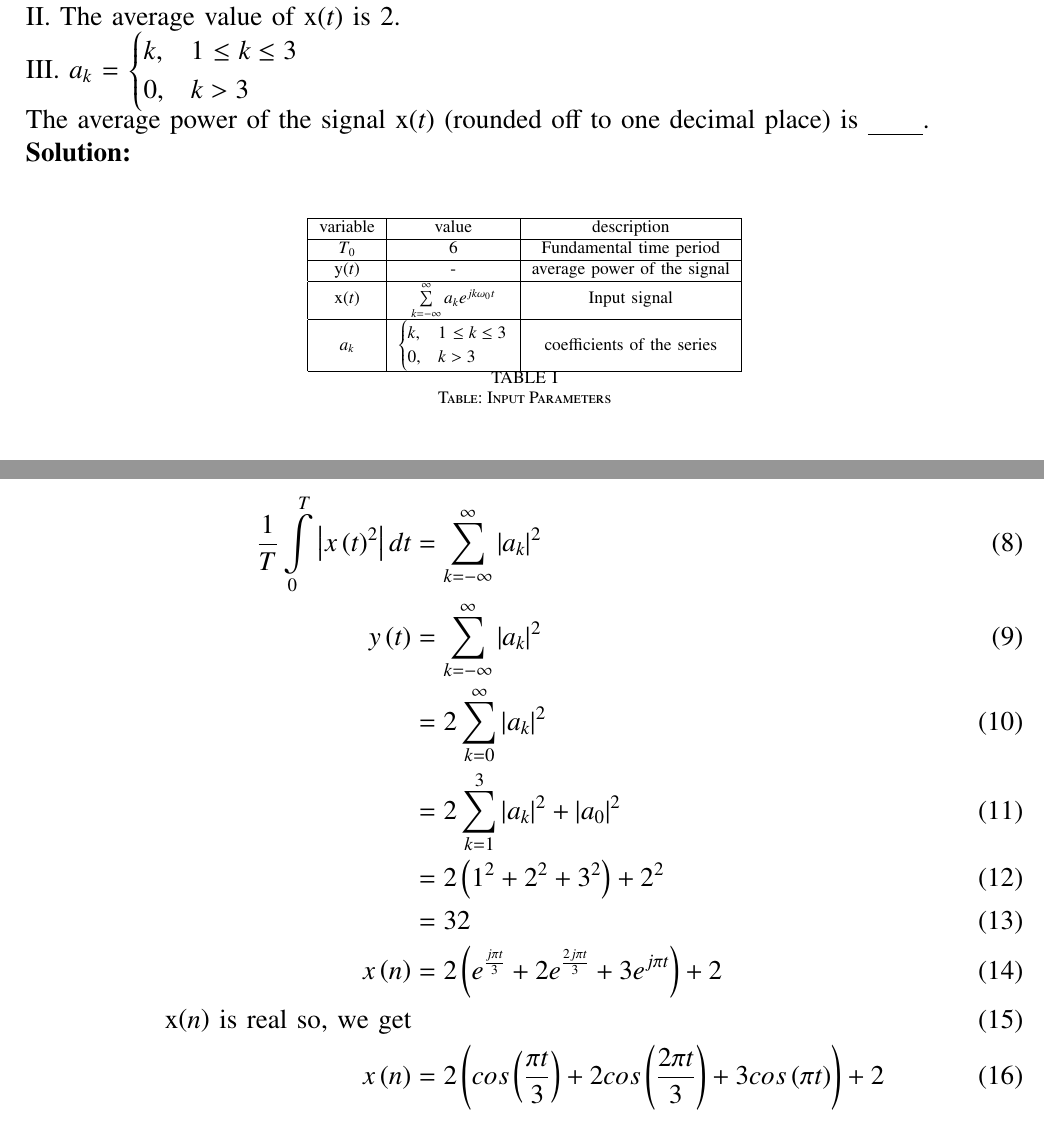
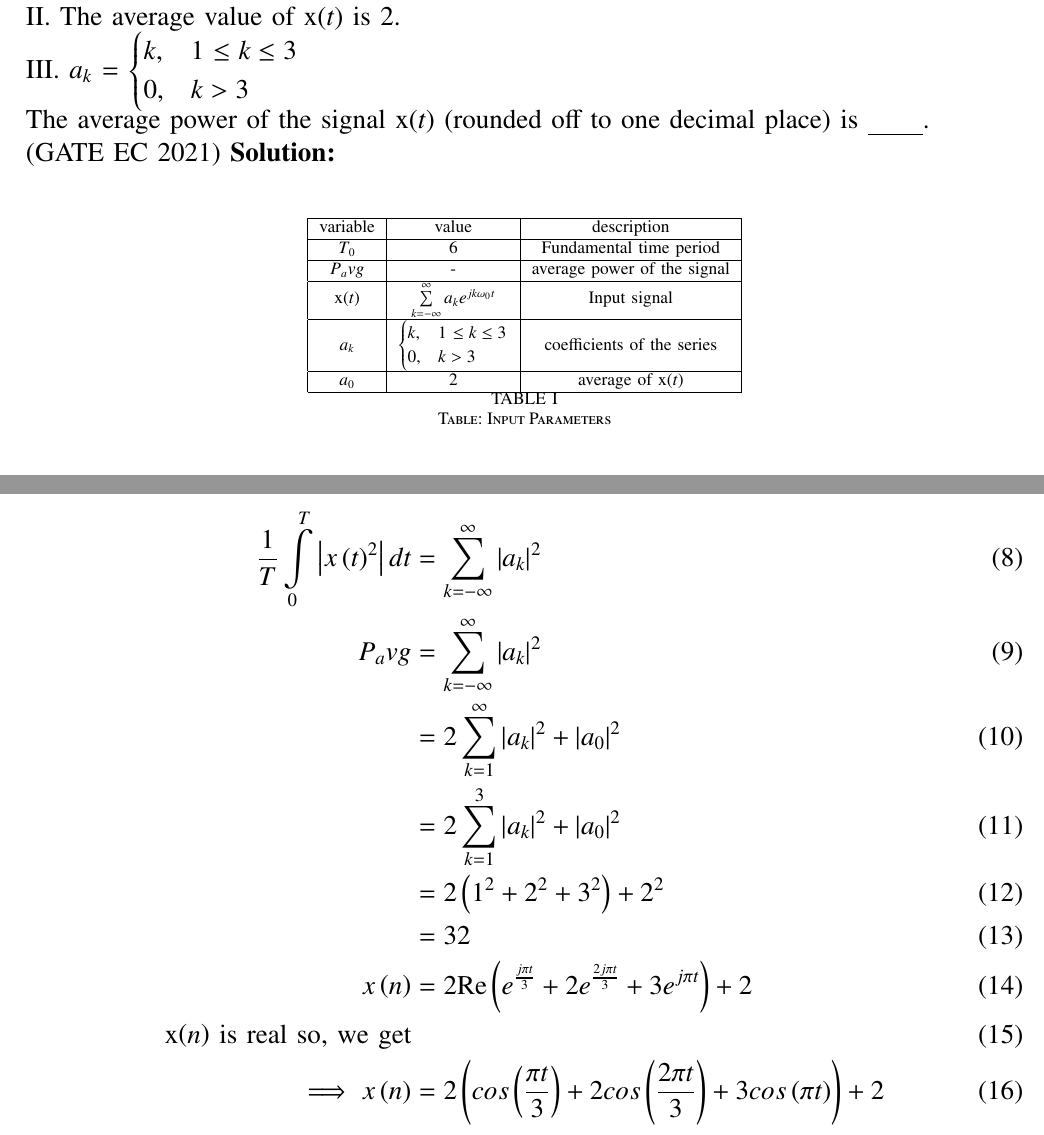
Before and after one commit to VINAYKURREiith/Vinay1, a LaTeX paper (gate/assgn4/10.tex): two parts of pages 1 and 3 of 4, joined at a grey line, cut so that both start at the same text. The pictures show the PDF file gate/assgn4/10.pdf that the author committed with the source.

Commit message:
Add files via upload

```diff
--- a/gate/assgn4/10.tex
+++ b/gate/assgn4/10.tex
@@ -36,17 +36,17 @@ III. $a_k$ = \begin{cases}
       0, &  k > 3
    \end{cases}\\
 The average power of the signal x\brak{t} (rounded off to one decimal place) is \underline{\hspace{1cm}}. \\
+\hfill(GATE EC 2021)
 \solution\\
 \begin{table}[ht!]
 \begin{center}
-\label{table1:example}
 \begin{tabular}{|c|c|c|}
    \hline
    variable&value&description\\
    \hline
    $T_0$&6&Fundamental time period\\
    \hline
-   y\brak{t}&-&average power of the signal\\
+  $P_avg$&-&average power of the signal\\
    \hline
    x\brak{t}&$\sum\limits_{k=-\infty}^{\infty}a_ke^{jk\omega_0t}$&Input signal\\
    \hline
@@ -55,7 +55,8 @@ The average power of the signal x\brak{t} (rounded off to one decimal place) is
       0, &  k > 3
    \end{cases}&coefficients of the series \\
    \hline
-
+  $a_0$&2&average of x\brak{t}\\
+   \hline
 \end{tabular}
 \caption{Table: Input Parameters}
 \end{center}
@@ -75,8 +76,8 @@ P&=\sum\limits_{n=-\infty}^{\infty}C_n\brak{\frac{1}{T}\int\limits_{\frac{-T}{2}
 By using Parsval's Power Theorem
 \begin{align}
 \frac{1}{T}\int\limits_{0}^{T}\left| x\brak{t}^2 \right|dt&=\sum\limits_{k=-\infty}^{\infty}\left| a_k \right|^2\\
-y\brak{t}&=\sum\limits_{k=-\infty}^{\infty}\left| a_k \right|^2\\
-&=2\sum\limits_{k=0}^{\infty}\left| a_k \right|^2\\
+P_avg&=\sum\limits_{k=-\infty}^{\infty}\left| a_k \right|^2\\
+&=2\sum\limits_{k=1}^{\infty}\left| a_k \right|^2 +|a_0|^2\\
 &=2\sum\limits_{k=1}^{3}\left| a_k \right|^2  +|a_0|^2 \\
 &=2\brak{1^2+2^2+3^2}+2^2\\
 &=32\\
```
Also changed, not shown: gate/assgn4/10.pdf, gate/assgn4/10.tex (4 more changed lines), 2 other files.
